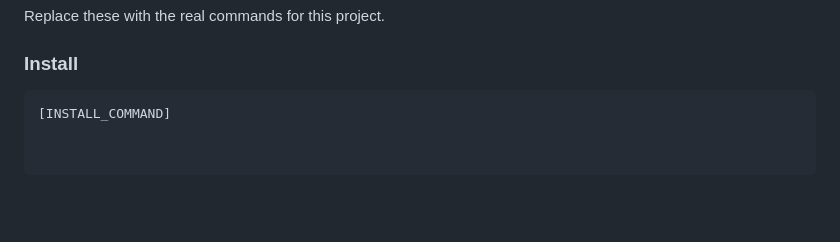
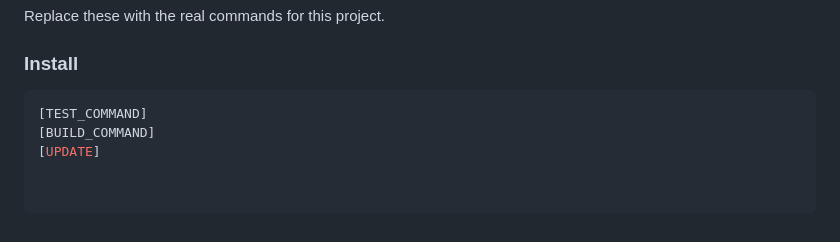
Before and after one commit to Hawkszar/Hawklabs_under_constuction, a Markdown page: AGENTS.md, the part around the change. Drawn GitHub-style; blank space fills up the shorter version.

Commit message:
Replace placeholder commands in AGENTS.md
Updated placeholder commands for installation section.

````diff
--- a/AGENTS.md
+++ b/AGENTS.md
@@ -154,4 +154,6 @@ Replace these with the real commands for this project.
 
 ### Install
 ```bash
-[INSTALL_COMMAND]
+[TEST_COMMAND]
+[BUILD_COMMAND]
+[UPDATE]
````
